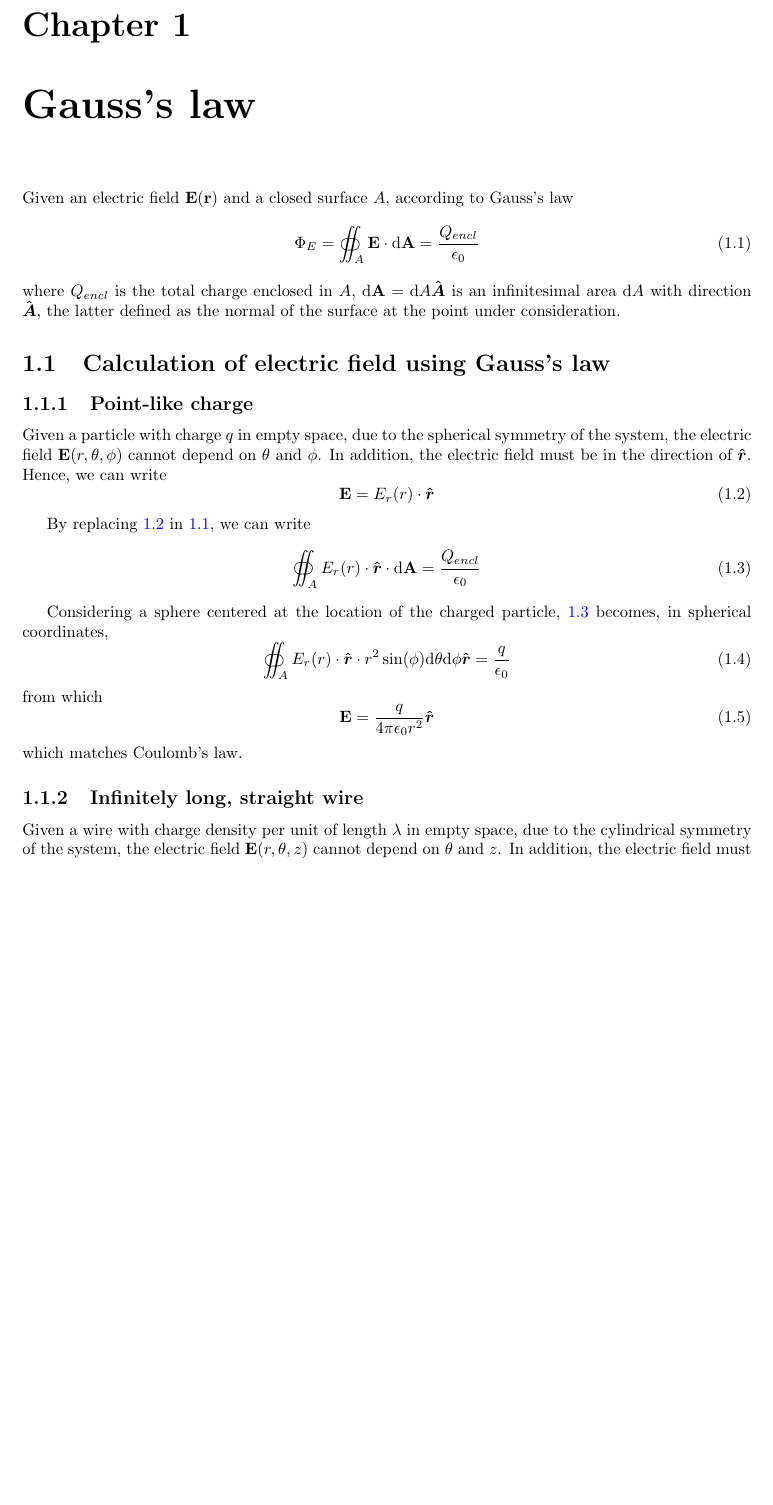
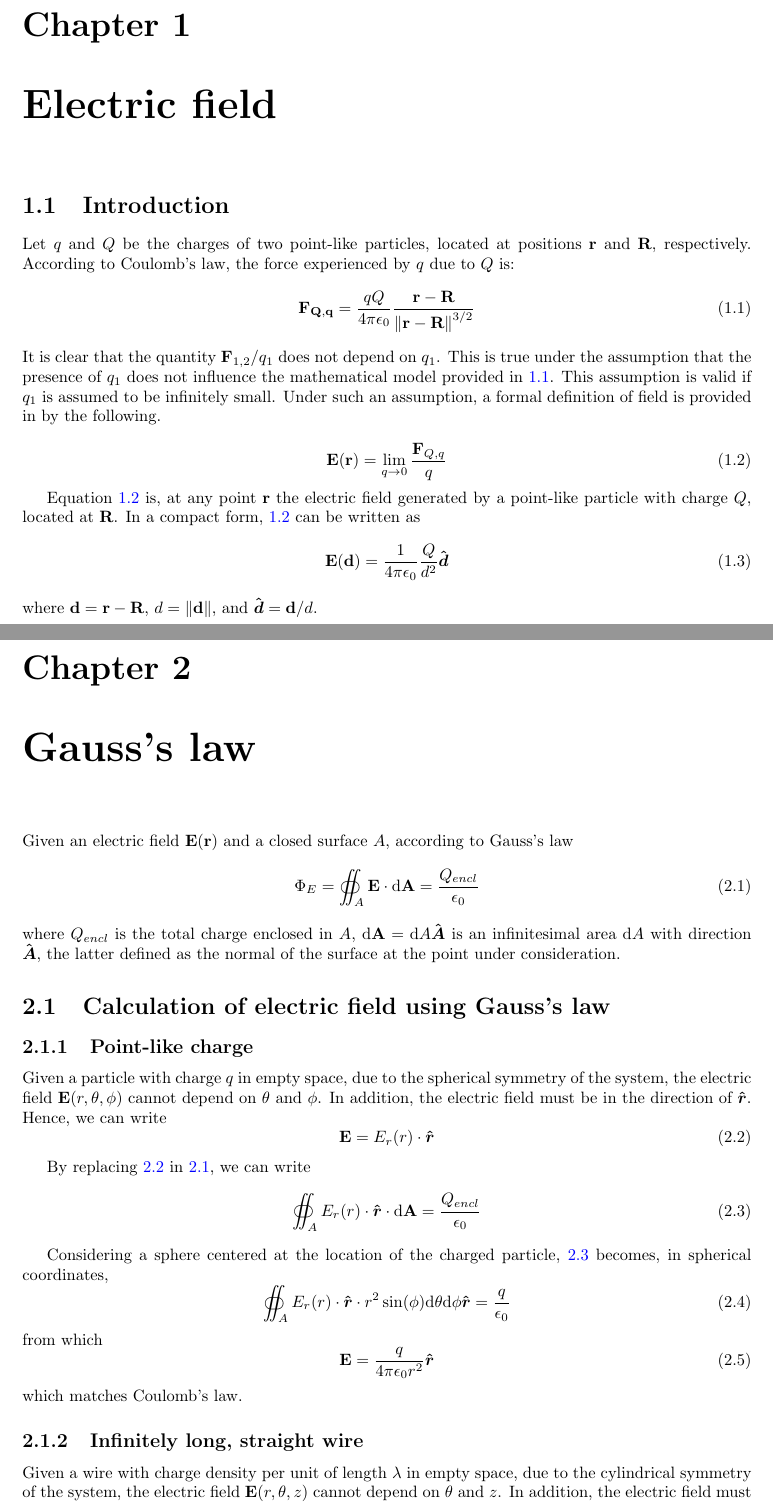
Before and after one commit to gutelily/physics-notes, a LaTeX document (tex/main.tex, which reads tex/chapters/electric-filed.tex): part of page 3 of 4 before the commit and two parts of pages 3 and 4 of 5 after it, the two joined at a grey line, cut so that both start at the same text, the shorter picture padded with empty space. Compiled offline with pdfLaTeX.

Commit message:
Added introduction to electric field chapter

```diff
--- /dev/null
+++ b/tex/chapters/electric-filed.tex
@@ -0,0 +1,19 @@
+\chapter{Electric field}
+\section{Introduction}
+Let $q$ and $Q$ be the charges of two point-like particles, located at positions $\mathbf{r}$ and $\mathbf{R}$, respectively.
+According to Coulomb's law, the force experienced by $q$ due to $Q$ is:
+\be\label{eq:culombs-law}
+\mathbf{F_{Q,q}}=\frac{qQ}{4\pi\epsilon_0}\frac{\mathbf{r}-\mathbf{R}}{\norm{\mathbf{r}-\mathbf{R}}^{3/2}}
+\ee
+It is clear that the quantity $\mathbf{F}_{1,2}/q_{1}$ does not depend on $q_{1}$. This is true under the assumption that the presence of $q_{1}$ does not influence the mathematical model provided in \ref{eq:culombs-law}. This assumption is valid if $q_{1}$ is assumed to be infinitely small. Under such an assumption, a formal definition of field is provided in by the following.
+
+\be\label{eq:electric-field}
+\mathbf{E(\mathbf{r})}=\lim_{q \to 0} \frac{\mathbf{F}_{Q,q}}{q}
+\ee
+
+Equation \ref{eq:electric-field} is, at any point $\mathbf{r}$ the electric field generated by a point-like particle with charge $Q$, located at $\mathbf{R}$.
+In a compact form, \ref{eq:electric-field} can be written as
+\be
+\mathbf{E(\mathbf{d})}=\frac{1}{4\pi\epsilon_0}\frac{Q}{d^{2}}\uvec{d}
+\ee
+where $\mathbf{d}=\mathbf{\mathbf{r}-\mathbf{R}}$, $d=\norm{\mathbf{d}}$, and $\uvec{d}=\mathbf{d}/d$.
--- a/tex/main.tex
+++ b/tex/main.tex
@@ -15,6 +15,7 @@
 \usepackage{esint}
 
 \newcommand{\uvec}[1]{\boldsymbol{\hat{\textbf{$#1$}}}}
+\newcommand{\norm}[1]{\left\lVert#1\right\rVert}
 \newcommand{\ee}{\end{equation}}
 \newcommand{\be}{\begin{equation}}
 
```
Also changed, not shown: tex/main.tex (17 more changed lines), 1 other file.
